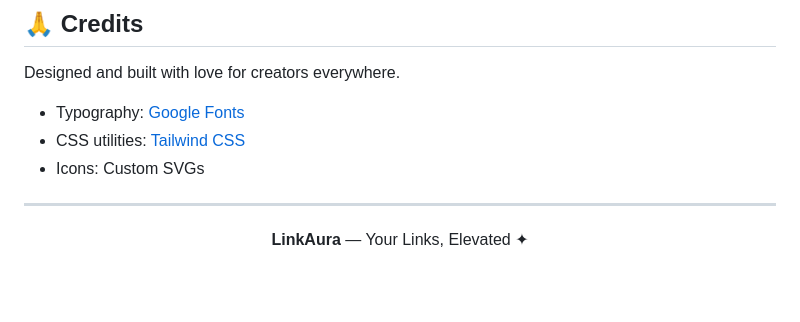
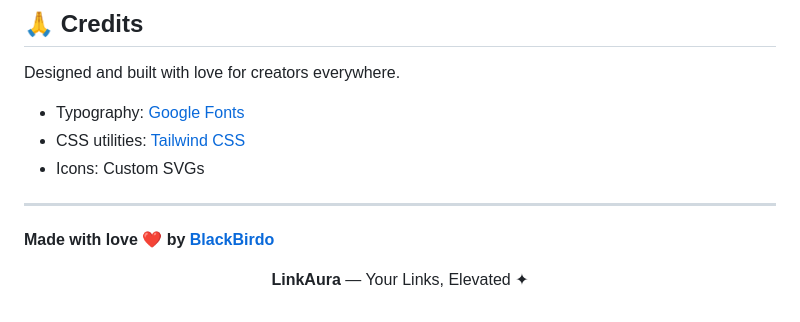
Before and after one commit to ICodingStack/LinkAura, a Markdown page: README.md, the part around the change. GitHub-like rendering; blank space fills up the shorter version.

```diff
--- a/README.md
+++ b/README.md
@@ -183,6 +183,7 @@ Designed and built with love for creators everywhere.
 - Icons: Custom SVGs
 
 ---
+**Made with love ❤️ by [BlackBirdo](https://blackbirdo.com)**
 
 <p align="center">
   <strong>LinkAura</strong> — Your Links, Elevated ✦
```
